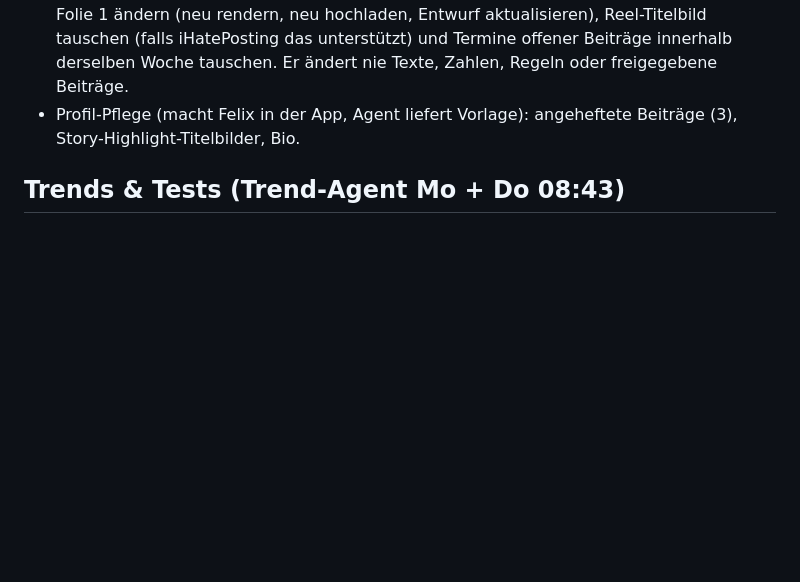
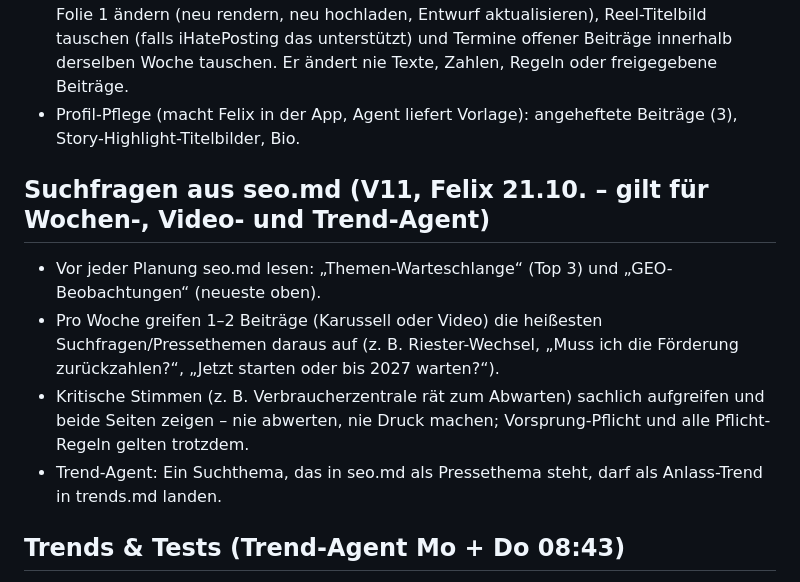
Before and after one commit to rente-einfach-erledigt/rente-einfach-erledigt.github.io, a Markdown page: marke.md, the part around the change. Rendered like a GitHub page; blank space fills up the shorter version.

Commit message:
Manager: V11 – Suchfragen aus seo.md in den Content

```diff
--- a/marke.md
+++ b/marke.md
@@ -133,6 +133,14 @@ Mo–Fr 07:30 oder 18:00, Sa/So 10:00. Ein Post pro Tag.
   derselben Woche tauschen. Er ändert nie Texte, Zahlen, Regeln oder freigegebene Beiträge.
 - Profil-Pflege (macht Felix in der App, Agent liefert Vorlage): angeheftete Beiträge (3), Story-Highlight-Titelbilder, Bio.
 
+## Suchfragen aus seo.md (V11, Felix 21.10. – gilt für Wochen-, Video- und Trend-Agent)
+- Vor jeder Planung seo.md lesen: „Themen-Warteschlange“ (Top 3) und „GEO-Beobachtungen“ (neueste oben).
+- Pro Woche greifen 1–2 Beiträge (Karussell oder Video) die heißesten Suchfragen/Pressethemen daraus auf
+  (z. B. Riester-Wechsel, „Muss ich die Förderung zurückzahlen?“, „Jetzt starten oder bis 2027 warten?“).
+- Kritische Stimmen (z. B. Verbraucherzentrale rät zum Abwarten) sachlich aufgreifen und beide Seiten zeigen –
+  nie abwerten, nie Druck machen; Vorsprung-Pflicht und alle Pflicht-Regeln gelten trotzdem.
+- Trend-Agent: Ein Suchthema, das in seo.md als Pressethema steht, darf als Anlass-Trend in trends.md landen.
+
 ## Trends & Tests (Trend-Agent Mo + Do 08:43)
 - trends.md enthält aktuelle Formate, Hooks, Themen und Anlässe, die gerade auf Instagram, TikTok, Facebook und Threads funktionieren
   (faceless, Finanzen/Altersvorsorge, Deutschland). Jeder Trend mit: was genau, warum, Beleg/Quelle, wie wir ihn regelkonform umsetzen.
```
Also changed, not shown: manager.md (+1 -0 lines).
